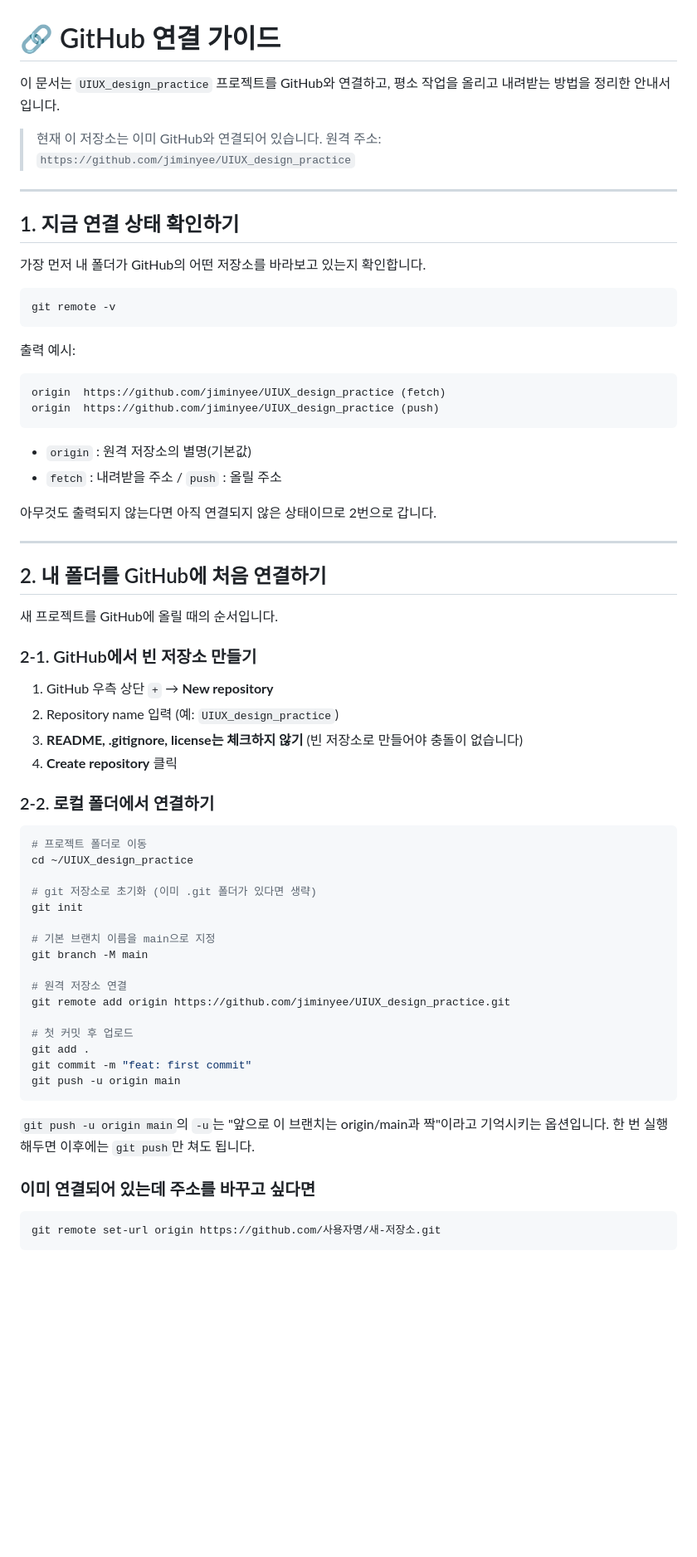
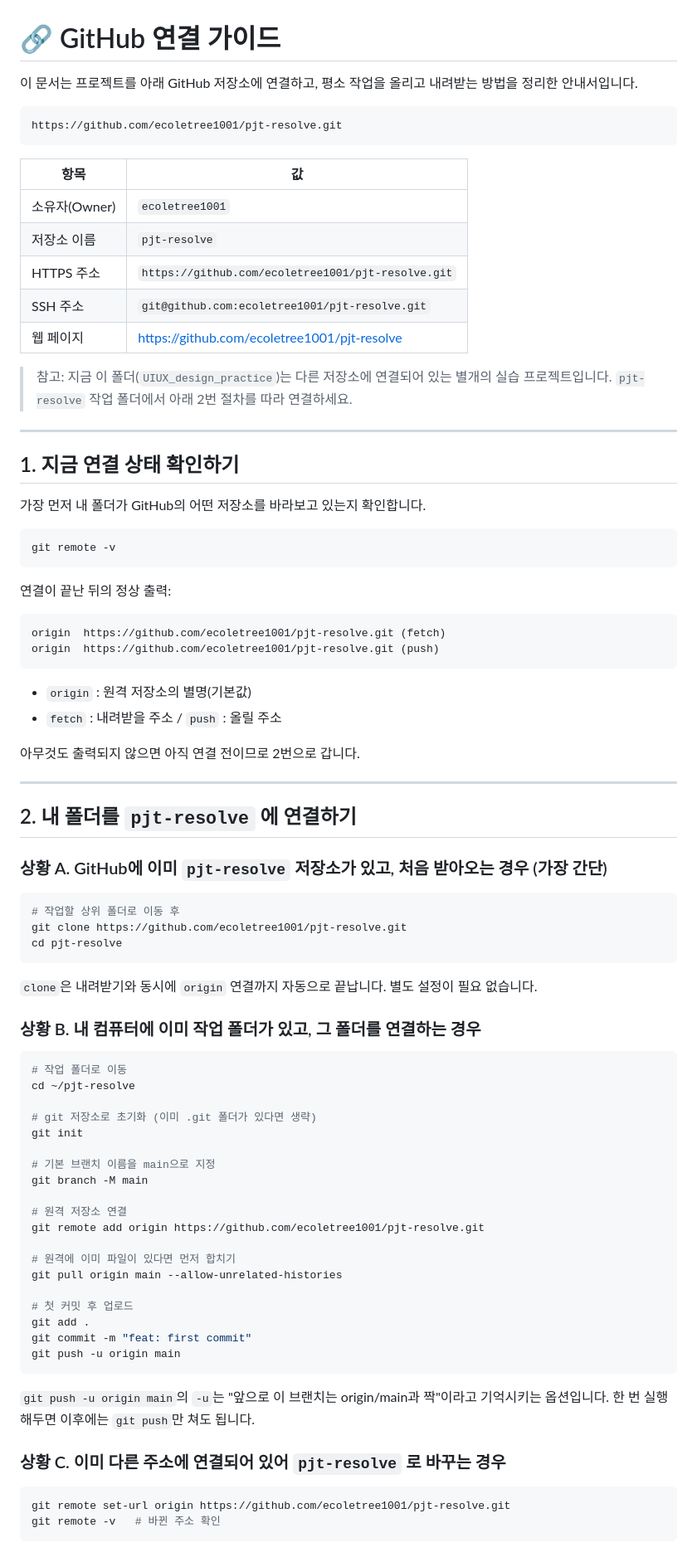
Before and after one commit to jiminyee/UIUX_design_practice, a Markdown page: docs/github-connection-guide.md, the part around one of its changes. Shown at 83% size. Rendered like a GitHub page; blank space fills up the shorter version.

````diff
--- a/docs/github-connection-guide.md
+++ b/docs/github-connection-guide.md
@@ -1,9 +1,21 @@
 # 🔗 GitHub 연결 가이드
 
-이 문서는 `UIUX_design_practice` 프로젝트를 GitHub와 연결하고, 평소 작업을 올리고 내려받는 방법을 정리한 안내서입니다.
+이 문서는 프로젝트를 아래 GitHub 저장소에 연결하고, 평소 작업을 올리고 내려받는 방법을 정리한 안내서입니다.
 
-> 현재 이 저장소는 이미 GitHub와 연결되어 있습니다.
-> 원격 주소: `https://github.com/jiminyee/UIUX_design_practice`
+```text
+https://github.com/ecoletree1001/pjt-resolve.git
+```
+
+| 항목 | 값 |
+| --- | --- |
+| 소유자(Owner) | `ecoletree1001` |
+| 저장소 이름 | `pjt-resolve` |
+| HTTPS 주소 | `https://github.com/ecoletree1001/pjt-resolve.git` |
+| SSH 주소 | `git@github.com:ecoletree1001/pjt-resolve.git` |
+| 웹 페이지 | https://github.com/ecoletree1001/pjt-resolve |
+
+> 참고: 지금 이 폴더(`UIUX_design_practice`)는 다른 저장소에 연결되어 있는 별개의 실습 프로젝트입니다.
+> `pjt-resolve` 작업 폴더에서 아래 2번 절차를 따라 연결하세요.
 
 ---
 
@@ -15,36 +27,37 @@
 git remote -v
 ```
 
-출력 예시:
+연결이 끝난 뒤의 정상 출력:
 
 ```text
-origin  https://github.com/jiminyee/UIUX_design_practice (fetch)
-origin  https://github.com/jiminyee/UIUX_design_practice (push)
+origin  https://github.com/ecoletree1001/pjt-resolve.git (fetch)
+origin  https://github.com/ecoletree1001/pjt-resolve.git (push)
 ```
 
 - `origin` : 원격 저장소의 별명(기본값)
 - `fetch` : 내려받을 주소 / `push` : 올릴 주소
 
-아무것도 출력되지 않는다면 아직 연결되지 않은 상태이므로 2번으로 갑니다.
+아무것도 출력되지 않으면 아직 연결 전이므로 2번으로 갑니다.
 
 ---
 
-## 2. 내 폴더를 GitHub에 처음 연결하기
+## 2. 내 폴더를 `pjt-resolve` 에 연결하기
 
-새 프로젝트를 GitHub에 올릴 때의 순서입니다.
-
-### 2-1. GitHub에서 빈 저장소 만들기
-
-1. GitHub 우측 상단 `+` → **New repository**
-2. Repository name 입력 (예: `UIUX_design_practice`)
-3. **README, .gitignore, license는 체크하지 않기** (빈 저장소로 만들어야 충돌이 없습니다)
-4. **Create repository** 클릭
-
-### 2-2. 로컬 폴더에서 연결하기
+### 상황 A. GitHub에 이미 `pjt-resolve` 저장소가 있고, 처음 받아오는 경우 (가장 간단)
 
 ```bash
-# 프로젝트 폴더로 이동
-cd ~/UIUX_design_practice
+# 작업할 상위 폴더로 이동 후
+git clone https://github.com/ecoletree1001/pjt-resolve.git
+cd pjt-resolve
+```
+
+`clone`은 내려받기와 동시에 `origin` 연결까지 자동으로 끝납니다. 별도 설정이 필요 없습니다.
+
+### 상황 B. 내 컴퓨터에 이미 작업 폴더가 있고, 그 폴더를 연결하는 경우
+
+```bash
+# 작업 폴더로 이동
+cd ~/pjt-resolve
 
 # git 저장소로 초기화 (이미 .git 폴더가 있다면 생략)
 git init
@@ -53,7 +66,10 @@ git init
 git branch -M main
 
 # 원격 저장소 연결
-git remote add origin https://github.com/jiminyee/UIUX_design_practice.git
+git remote add origin https://github.com/ecoletree1001/pjt-resolve.git
+
+# 원격에 이미 파일이 있다면 먼저 합치기
+git pull origin main --allow-unrelated-histories
 
 # 첫 커밋 후 업로드
 git add .
@@ -64,8 +80,9 @@ git push -u origin main
 `git push -u origin main`의 `-u`는 "앞으로 이 브랜치는 origin/main과 짝"이라고 기억시키는 옵션입니다.
 한 번 실행해두면 이후에는 `git push`만 쳐도 됩니다.
 
-### 이미 연결되어 있는데 주소를 바꾸고 싶다면
+### 상황 C. 이미 다른 주소에 연결되어 있어 `pjt-resolve` 로 바꾸는 경우
 
 ```bash
-git remote set-url origin https://github.com/사용자명/새-저장소.git
+git remote set-url origin https://github.com/ecoletree1001/pjt-resolve.git
+git remote -v   # 바뀐 주소 확인
 ```
````
Also changed, not shown: other parts of docs/github-connection-guide.md (+40 -19 lines), README.md (+2 -1 lines).
